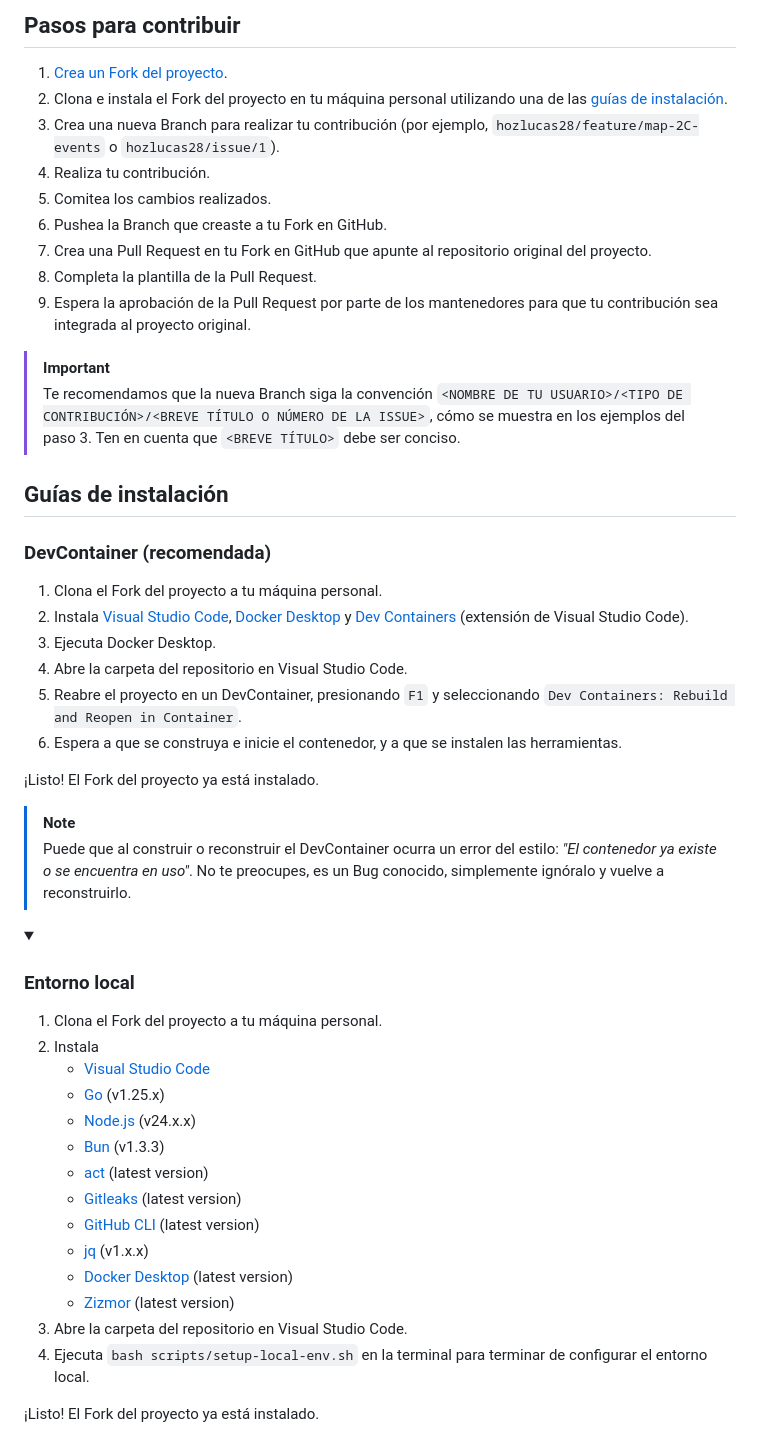
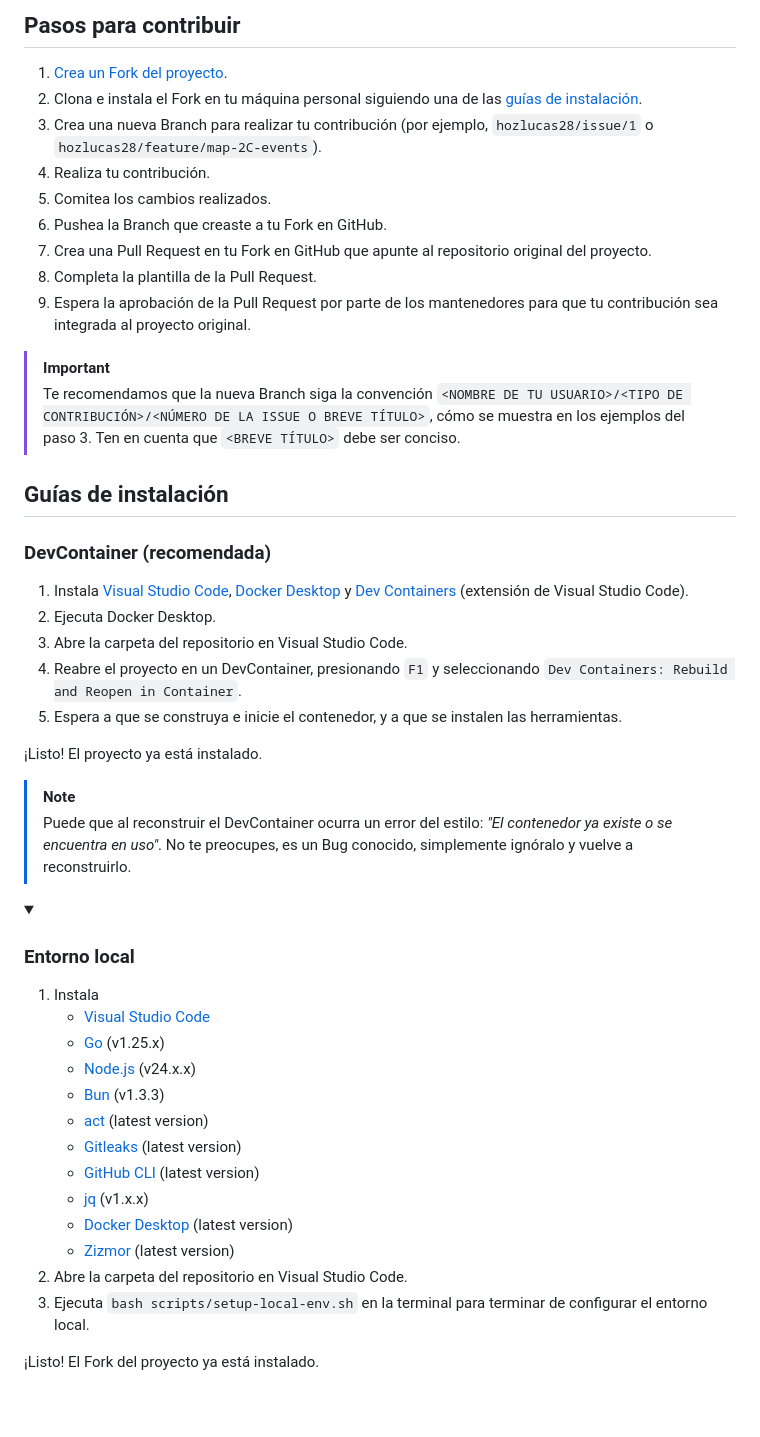
Before and after one commit to hozlucas28/UNLaM-Calendar, a Markdown page: CONTRIBUTING.md, the part around one of its changes. Drawn GitHub-style; folded sections open; blank space fills up the shorter version.

Commit message:
docs: update `CONTRIBUTING.MD`

```diff
--- a/CONTRIBUTING.md
+++ b/CONTRIBUTING.md
@@ -10,8 +10,8 @@
 ## Pasos para contribuir
 
 1. [Crea un Fork del proyecto](https://github.com/hozlucas28/UNLaM-Calendar/fork).
-2. Clona e instala el Fork del proyecto en tu máquina personal utilizando una de las [guías de instalación](#guías-de-instalación).
-3. Crea una nueva Branch para realizar tu contribución (por ejemplo, `hozlucas28/feature/map-2C-events` o `hozlucas28/issue/1`).
+2. Clona e instala el Fork en tu máquina personal siguiendo una de las [guías de instalación](#guías-de-instalación).
+3. Crea una nueva Branch para realizar tu contribución (por ejemplo, `hozlucas28/issue/1` o `hozlucas28/feature/map-2C-events`).
 4. Realiza tu contribución.
 5. Comitea los cambios realizados.
 6. Pushea la Branch que creaste a tu Fork en GitHub.
@@ -20,31 +20,29 @@
 9. Espera la aprobación de la Pull Request por parte de los mantenedores para que tu contribución sea integrada al proyecto original.
 
 > [!IMPORTANT]
-> Te recomendamos que la nueva Branch siga la convención `<NOMBRE DE TU USUARIO>/<TIPO DE CONTRIBUCIÓN>/<BREVE TÍTULO O NÚMERO DE LA ISSUE>`, cómo se muestra en los ejemplos del paso 3. Ten en cuenta que `<BREVE TÍTULO>` debe ser conciso.
+> Te recomendamos que la nueva Branch siga la convención `<NOMBRE DE TU USUARIO>/<TIPO DE CONTRIBUCIÓN>/<NÚMERO DE LA ISSUE O BREVE TÍTULO>`, cómo se muestra en los ejemplos del paso 3. Ten en cuenta que `<BREVE TÍTULO>` debe ser conciso.
 
 ## Guías de instalación
 
 ### DevContainer (recomendada)
 
-1. Clona el Fork del proyecto a tu máquina personal.
-2. Instala [Visual Studio Code](https://code.visualstudio.com/), [Docker Desktop](https://www.docker.com/) y [Dev Containers](https://marketplace.visualstudio.com/items?itemName=ms-vscode-remote.remote-containers) (extensión de Visual Studio Code).
-3. Ejecuta Docker Desktop.
-4. Abre la carpeta del repositorio en Visual Studio Code.
-5. Reabre el proyecto en un DevContainer, presionando `F1` y seleccionando `Dev Containers: Rebuild and Reopen in Container`.
-6. Espera a que se construya e inicie el contenedor, y a que se instalen las herramientas.
+1. Instala [Visual Studio Code](https://code.visualstudio.com/), [Docker Desktop](https://www.docker.com/) y [Dev Containers](https://marketplace.visualstudio.com/items?itemName=ms-vscode-remote.remote-containers) (extensión de Visual Studio Code).
+2. Ejecuta Docker Desktop.
+3. Abre la carpeta del repositorio en Visual Studio Code.
+4. Reabre el proyecto en un DevContainer, presionando `F1` y seleccionando `Dev Containers: Rebuild and Reopen in Container`.
+5. Espera a que se construya e inicie el contenedor, y a que se instalen las herramientas.
 
-¡Listo! El Fork del proyecto ya está instalado.
+¡Listo! El proyecto ya está instalado.
 
 > [!NOTE]
-> Puede que al construir o reconstruir el DevContainer ocurra un error del estilo: _"El contenedor ya existe o se encuentra en uso"_. No te preocupes, es un Bug conocido, simplemente ignóralo y vuelve a reconstruirlo.
+> Puede que al reconstruir el DevContainer ocurra un error del estilo: _"El contenedor ya existe o se encuentra en uso"_. No te preocupes, es un Bug conocido, simplemente ignóralo y vuelve a reconstruirlo.
 
 <details>
 <summary>
 	<h3>Entorno local</h3>
 </summary>
 
-1. Clona el Fork del proyecto a tu máquina personal.
-2. Instala
+1. Instala
    - [Visual Studio Code](https://code.visualstudio.com/)
    - [Go](https://go.dev/dl/) (v1.25.x)
    - [Node.js](https://nodejs.org/es/download) (v24.x.x)
@@ -55,8 +53,8 @@
    - [jq](https://jqlang.org/download/) (v1.x.x)
    - [Docker Desktop](https://www.docker.com/) (latest version)
    - [Zizmor](https://docs.zizmor.sh/installation/) (latest version)
-3. Abre la carpeta del repositorio en Visual Studio Code.
-4. Ejecuta `bash scripts/setup-local-env.sh` en la terminal para terminar de configurar el entorno local.
+2. Abre la carpeta del repositorio en Visual Studio Code.
+3. Ejecuta `bash scripts/setup-local-env.sh` en la terminal para terminar de configurar el entorno local.
 
 ¡Listo! El Fork del proyecto ya está instalado.
 
```
Also changed, not shown: other parts of CONTRIBUTING.md (+10 -9 lines).
